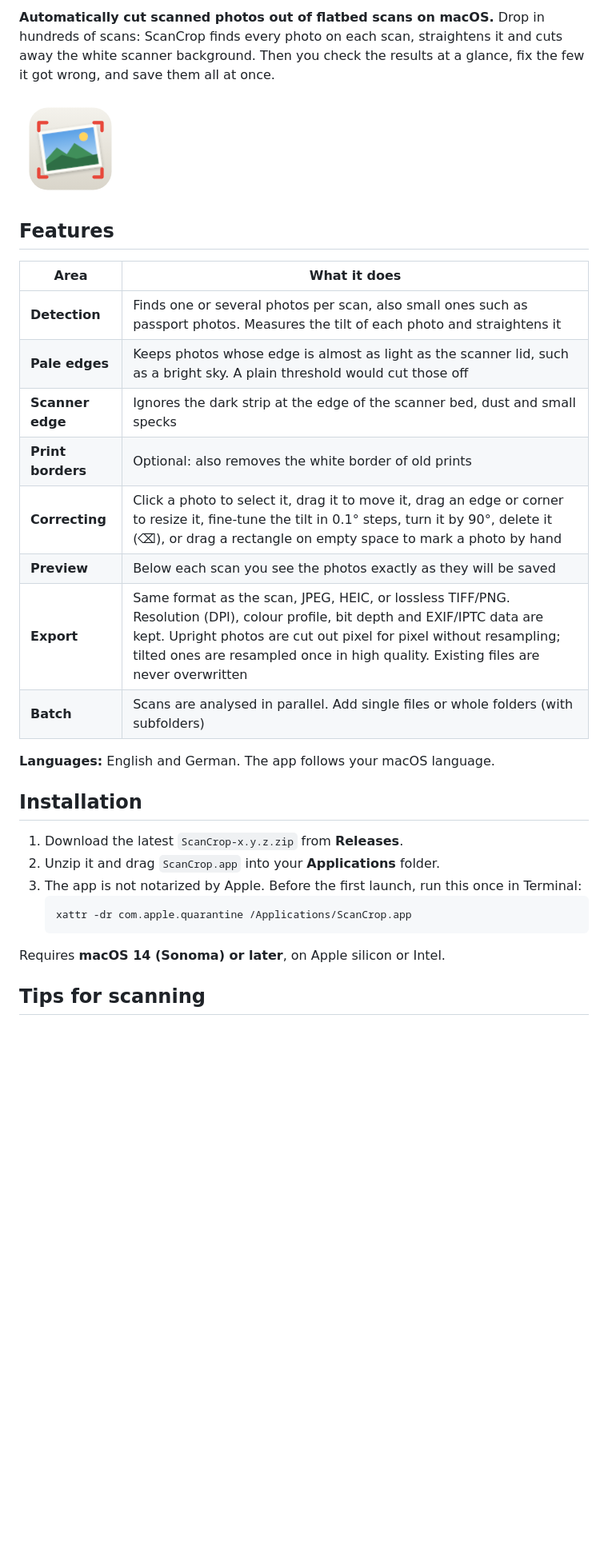
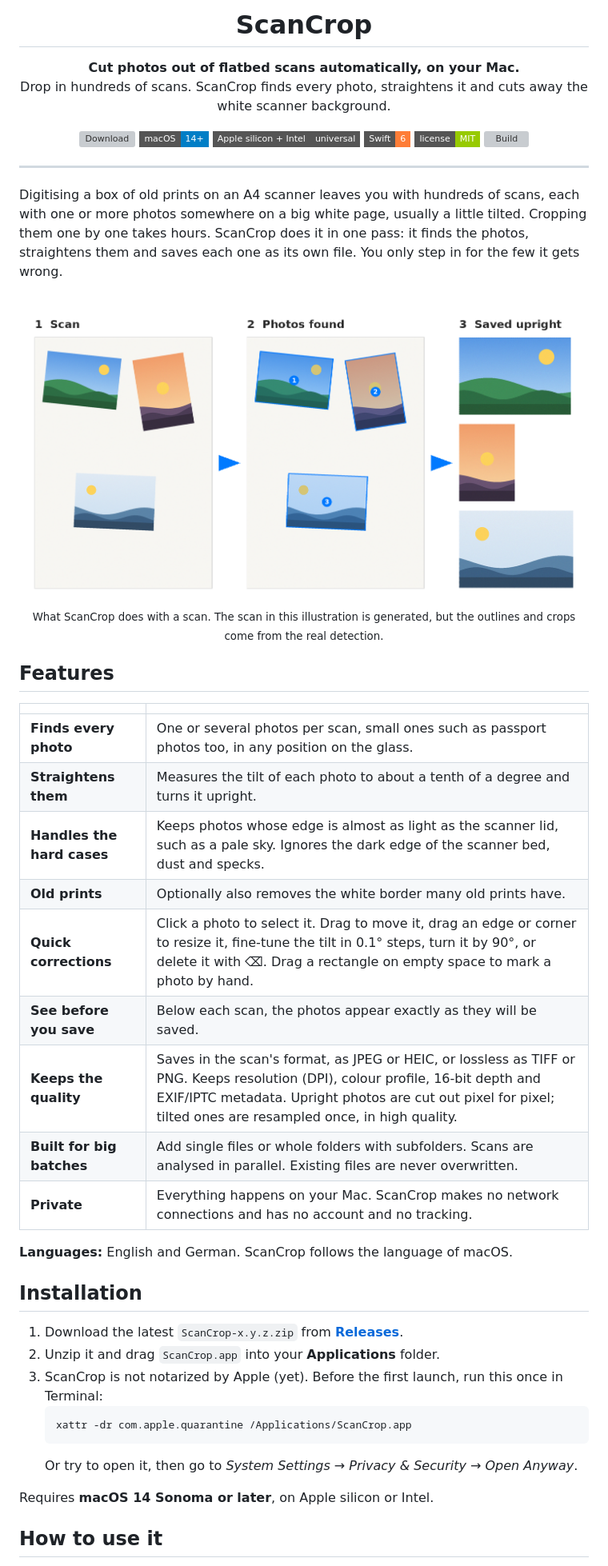
Before and after one commit to zulu101/ScanCrop, a Markdown page: README.md, the part around one of its changes. Shown at 80% size. Rendered like a GitHub page; pictures changed too: docs/how-it-works.png (added); badges without logos; blank space fills up the shorter version; grey boxes are pictures that could not be loaded.

````diff
--- a/README.md
+++ b/README.md
@@ -2,33 +4,57 @@
 
-**Automatically cut scanned photos out of flatbed scans on macOS.** Drop in hundreds of scans: ScanCrop finds every photo on each scan, straightens it and cuts away the white scanner background. Then you check the results at a glance, fix the few it got wrong, and save them all at once.
+<h1 align="center">ScanCrop</h1>
 
-![App icon](Resources/AppIcon.iconset/icon_128.png)
+<p align="center">
+  <b>Cut photos out of flatbed scans automatically, on your Mac.</b><br>
+  Drop in hundreds of scans. ScanCrop finds every photo, straightens it and cuts away the white scanner background.
+</p>
+
+<p align="center">
+  <a href="https://github.com/zulu101/ScanCrop/releases/latest"><img alt="Download" src="https://img.shields.io/github/v/release/zulu101/ScanCrop?label=download&style=flat-square"></a>
+  <img alt="macOS 14 or later" src="https://img.shields.io/badge/macOS-14%2B-blue?style=flat-square">
+  <img alt="Apple silicon and Intel" src="https://img.shields.io/badge/Apple%20silicon%20%2B%20Intel-universal-555?style=flat-square">
+  <img alt="Swift" src="https://img.shields.io/badge/Swift-6-orange?style=flat-square">
+  <a href="LICENSE"><img alt="MIT License" src="https://img.shields.io/badge/license-MIT-green?style=flat-square"></a>
+  <a href="https://github.com/zulu101/ScanCrop/actions/workflows/build.yml"><img alt="Build" src="https://img.shields.io/github/actions/workflow/status/zulu101/ScanCrop/build.yml?style=flat-square"></a>
+</p>
+
+---
+
+Digitising a box of old prints on an A4 scanner leaves you with hundreds of scans, each with one or more photos somewhere on a big white page, usually a little tilted. Cropping them one by one takes hours. ScanCrop does it in one pass: it finds the photos, straightens them and saves each one as its own file. You only step in for the few it gets wrong.
+
+<p align="center">
+  <img src="docs/how-it-works.png" alt="Three panels: a scan with three tilted photos on a white background; the same scan with each photo outlined and numbered; the three photos saved upright and without background" width="100%">
+  <br>
+  <sub>What ScanCrop does with a scan. The scan in this illustration is generated, but the outlines and crops come from the real detection.</sub>
+</p>
 
 ## Features
 
-| Area | What it does |
+| | |
 |---|---|
-| **Detection** | Finds one or several photos per scan, also small ones such as passport photos. Measures the tilt of each photo and straightens it |
-| **Pale edges** | Keeps photos whose edge is almost as light as the scanner lid, such as a bright sky. A plain threshold would cut those off |
-| **Scanner edge** | Ignores the dark strip at the edge of the scanner bed, dust and small specks |
-| **Print borders** | Optional: also removes the white border of old prints |
-| **Correcting** | Click a photo to select it, drag it to move it, drag an edge or corner to resize it, fine-tune the tilt in 0.1° steps, turn it by 90°, delete it (⌫), or drag a rectangle on empty space to mark a photo by hand |
-| **Preview** | Below each scan you see the photos exactly as they will be saved |
-| **Export** | Same format as the scan, JPEG, HEIC, or lossless TIFF/PNG. Resolution (DPI), colour profile, bit depth and EXIF/IPTC data are kept. Upright photos are cut out pixel for pixel without resampling; tilted ones are resampled once in high quality. Existing files are never overwritten |
-| **Batch** | Scans are analysed in parallel. Add single files or whole folders (with subfolders) |
+| **Finds every photo** | One or several photos per scan, small ones such as passport photos too, in any position on the glass. |
+| **Straightens them** | Measures the tilt of each photo to about a tenth of a degree and turns it upright. |
+| **Handles the hard cases** | Keeps photos whose edge is almost as light as the scanner lid, such as a pale sky. Ignores the dark edge of the scanner bed, dust and specks. |
+| **Old prints** | Optionally also removes the white border many old prints have. |
+| **Quick corrections** | Click a photo to select it. Drag to move it, drag an edge or corner to resize it, fine-tune the tilt in 0.1° steps, turn it by 90°, or delete it with ⌫. Drag a rectangle on empty space to mark a photo by hand. |
+| **See before you save** | Below each scan, the photos appear exactly as they will be saved. |
+| **Keeps the quality** | Saves in the scan's format, as JPEG or HEIC, or lossless as TIFF or PNG. Keeps resolution (DPI), colour profile, 16-bit depth and EXIF/IPTC metadata. Upright photos are cut out pixel for pixel; tilted ones are resampled once, in high quality. |
+| **Built for big batches** | Add single files or whole folders with subfolders. Scans are analysed in parallel. Existing files are never overwritten. |
+| **Private** | Everything happens on your Mac. ScanCrop makes no network connections and has no account and no tracking. |
 
-**Languages:** English and German. The app follows your macOS language.
+**Languages:** English and German. ScanCrop follows the language of macOS.
 
 ## Installation
 
-1. Download the latest `ScanCrop-x.y.z.zip` from **Releases**.
+1. Download the latest `ScanCrop-x.y.z.zip` from [**Releases**](https://github.com/zulu101/ScanCrop/releases/latest).
 2. Unzip it and drag `ScanCrop.app` into your **Applications** folder.
-3. The app is not notarized by Apple. Before the first launch, run this once in Terminal:
+3. ScanCrop is not notarized by Apple (yet). Before the first launch, run this once in Terminal:
    ```bash
    xattr -dr com.apple.quarantine /Applications/ScanCrop.app
    ```
+   Or try to open it, then go to *System Settings → Privacy & Security → Open Anyway*.
 
-Requires **macOS 14 (Sonoma) or later**, on Apple silicon or Intel.
+Requires **macOS 14 Sonoma or later**, on Apple silicon or Intel.
 
-## Tips for scanning
+## How to use it
 
````
Also changed, not shown: other parts of README.md (+48 -16 lines).
